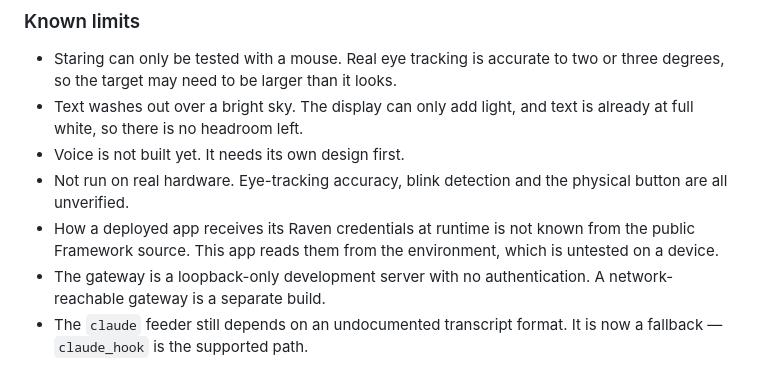
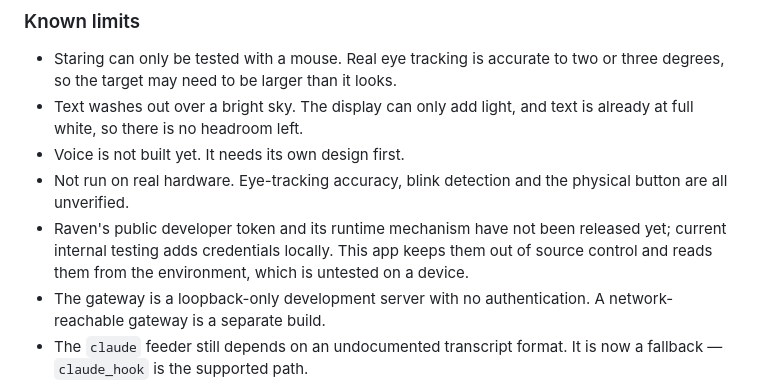
Before and after one commit to RBraga01/agent-hud, a Markdown page: CHANGELOG.md, the part around the change. Rendered like a GitHub page.

```diff
--- a/CHANGELOG.md
+++ b/CHANGELOG.md
@@ -48,8 +48,9 @@ application credentials and a device, neither of which this project has yet.
 - Voice is not built yet. It needs its own design first.
 - Not run on real hardware. Eye-tracking accuracy, blink detection and the
   physical button are all unverified.
-- How a deployed app receives its Raven credentials at runtime is not known
-  from the public Framework source. This app reads them from the environment,
+- Raven's public developer token and its runtime mechanism have not been
+  released yet; current internal testing adds credentials locally. This app
+  keeps them out of source control and reads them from the environment,
   which is untested on a device.
 - The gateway is a loopback-only development server with no authentication.
   A network-reachable gateway is a separate build.
```
Also changed, not shown: AGENTS.md (+1 -1 lines), README.md (+1 -1 lines).
